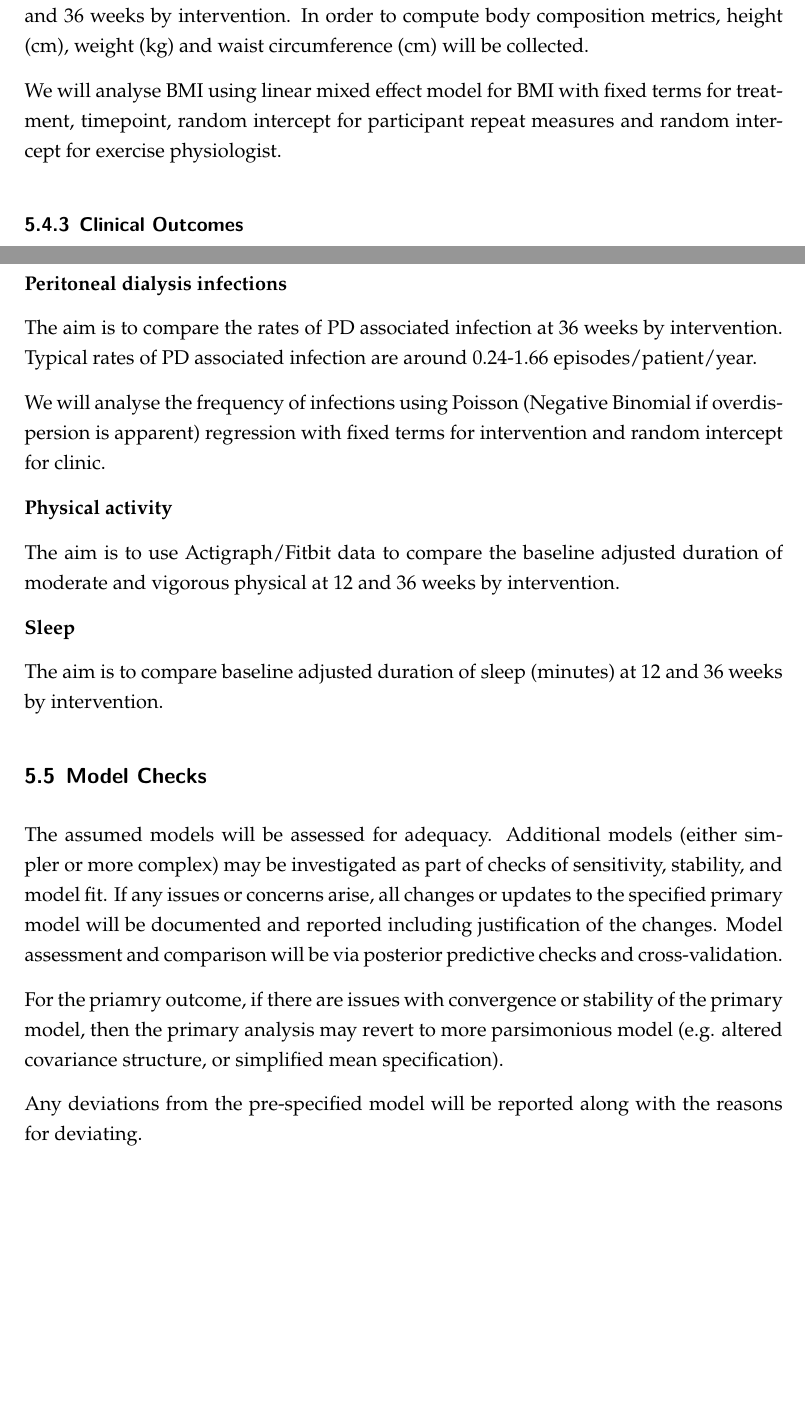
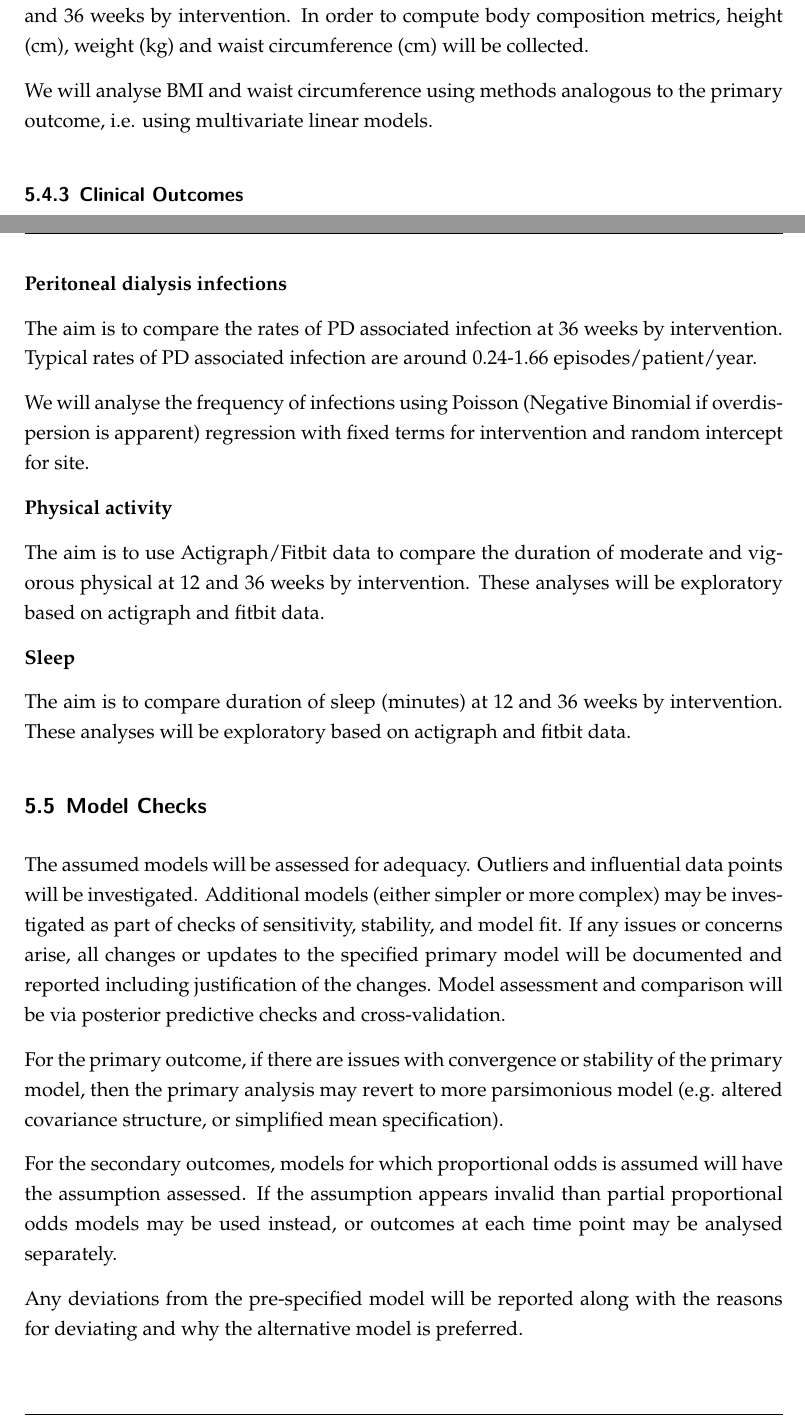
Before and after one commit to jatotterdell/MFIT-SAP, a LaTeX document (mfit_sap.tex): two parts of pages 32 and 33 of 47 before the commit and two parts of pages 32 and 33 of 48 after it, joined at a grey line, cut so that both start at the same text, the shorter picture padded with empty space. Compiled offline with XeLaTeX.

Commit message:
Change structure

```diff
--- a/mfit_sap.tex
+++ b/mfit_sap.tex
@@ -823,7 +823,7 @@ We will analyse FFI using an ordinal mixed effects models for frailty with fixed
 
 The aim is to use the BMI and waist circumference to compare body composition at 12 and 36 weeks by intervention. In order to compute body composition metrics, height (cm), weight (kg) and waist circumference (cm) will be collected.
 
-We will analyse BMI using linear mixed effect model for BMI with fixed terms for treatment, timepoint, random intercept for participant repeat measures and random intercept for exercise physiologist.
+We will analyse BMI and waist circumference using methods analogous to the primary outcome, i.e. using multivariate linear models.
 
 \subsubsection{Clinical Outcomes}\label{clinical-outcomes}
 
@@ -843,23 +843,25 @@ TBD from workshop
 
 The aim is to compare the rates of PD associated infection at 36 weeks by intervention. Typical rates of PD associated infection are around 0.24-1.66 episodes/patient/year.
 
-We will analyse the frequency of infections using Poisson (Negative Binomial if overdispersion is apparent) regression with fixed terms for intervention and random intercept for clinic.
+We will analyse the frequency of infections using Poisson (Negative Binomial if overdispersion is apparent) regression with fixed terms for intervention and random intercept for site.
 
 \textbf{Physical activity}
 
-The aim is to use Actigraph/Fitbit data to compare the baseline adjusted duration of moderate and vigorous physical at 12 and 36 weeks by intervention.
+The aim is to use Actigraph/Fitbit data to compare the duration of moderate and vigorous physical at 12 and 36 weeks by intervention. These analyses will be exploratory based on actigraph and fitbit data.
 
 \textbf{Sleep}
 
-The aim is to compare baseline adjusted duration of sleep (minutes) at 12 and 36 weeks by intervention.
+The aim is to compare duration of sleep (minutes) at 12 and 36 weeks by intervention. These analyses will be exploratory based on actigraph and fitbit data.
 
 \subsection{Model Checks}\label{model-checks}
 
-The assumed models will be assessed for adequacy. Additional models (either simpler or more complex) may be investigated as part of checks of sensitivity, stability, and model fit. If any issues or concerns arise, all changes or updates to the specified primary model will be documented and reported including justification of the changes. Model assessment and comparison will be via posterior predictive checks and cross-validation.
+The assumed models will be assessed for adequacy. Outliers and influential data points will be investigated. Additional models (either simpler or more complex) may be investigated as part of checks of sensitivity, stability, and model fit. If any issues or concerns arise, all changes or updates to the specified primary model will be documented and reported including justification of the changes. Model assessment and comparison will be via posterior predictive checks and cross-validation.
 
-For the priamry outcome, if there are issues with convergence or stability of the primary model, then the primary analysis may revert to more parsimonious model (e.g. altered covariance structure, or simplified mean specification).
+For the primary outcome, if there are issues with convergence or stability of the primary model, then the primary analysis may revert to more parsimonious model (e.g. altered covariance structure, or simplified mean specification).
 
-Any deviations from the pre-specified model will be reported along with the reasons for deviating.
+For the secondary outcomes, models for which proportional odds is assumed will have the assumption assessed. If the assumption appears invalid than partial proportional odds models may be used instead, or outcomes at each time point may be analysed separately.
+
+Any deviations from the pre-specified model will be reported along with the reasons for deviating and why the alternative model is preferred.
 
 \subsection{Qualitative Analyses}\label{qualitative-analyses}
 
```
Also changed, not shown: trial-oc-98.tex (renamed from outputs/tables/trial-oc-98.tex), mfit_sap.tex (32 more changed lines).
